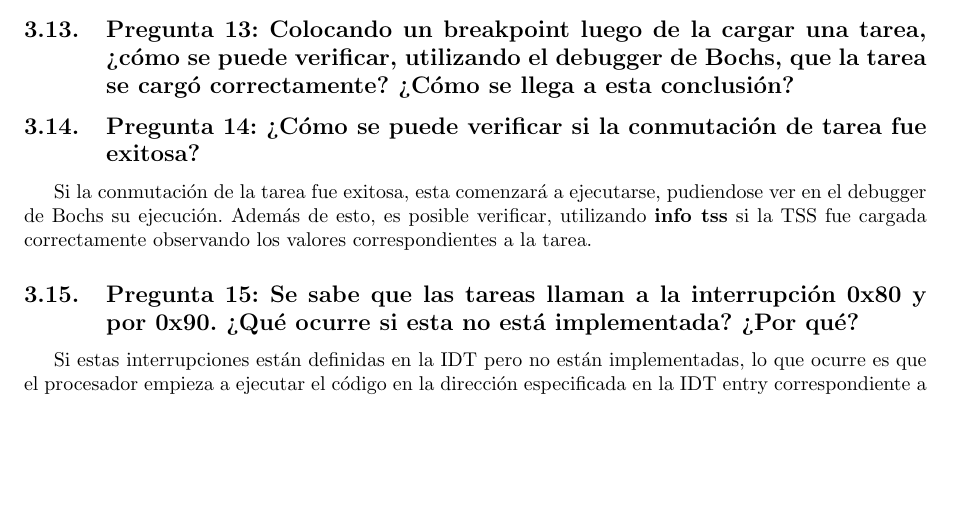
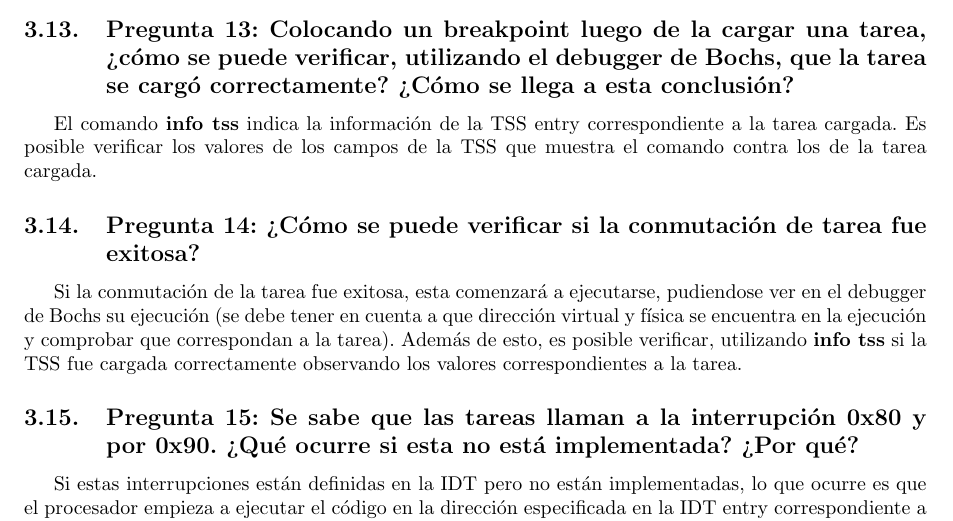
Before and after one commit to LeandroLovisolo/Orga2-TP3, a LaTeX document (informe/informe.tex): part of page 12 of 12, cut so that both start at the same text, the shorter picture padded with empty space. Compiled offline with pdfLaTeX.

Commit message:
pregunta 13

```diff
--- a/informe/informe.tex
+++ b/informe/informe.tex
@@ -521,10 +521,10 @@ Al resetear el PIC, las interrupciones de hardware quedan mapeadas en el área d
 \subsection{Pregunta 13: Colocando un breakpoint luego de la cargar una tarea, ¿cómo se puede
 verificar, utilizando el debugger de Bochs, que la tarea se cargó correctamente? ¿Cómo se
 llega a esta conclusión?}
-
+El comando \textbf{info tss} indica la información de la TSS entry correspondiente a la tarea cargada. Es posible verificar los valores de los campos de la TSS que muestra el comando contra los de la tarea cargada.
 
 \subsection{Pregunta 14: ¿Cómo se puede verificar si la conmutación de tarea fue exitosa?}
-Si la conmutación de la tarea fue exitosa, esta comenzará a ejecutarse, pudiendose ver en el debugger de Bochs su ejecución. Además de esto, es posible verificar, utilizando \textbf{info tss} si la TSS fue cargada correctamente observando los valores correspondientes a la tarea.
+Si la conmutación de la tarea fue exitosa, esta comenzará a ejecutarse, pudiendose ver en el debugger de Bochs su ejecución (se debe tener en cuenta a que dirección virtual y física se encuentra en la ejecución y comprobar que correspondan a la tarea). Además de esto, es posible verificar, utilizando \textbf{info tss} si la TSS fue cargada correctamente observando los valores correspondientes a la tarea.
 
 
 \subsection{Pregunta 15: Se sabe que las tareas llaman a la interrupción 0x80 y por 0x90. ¿Qué ocurre si esta no está implementada? ¿Por qué?}
```
